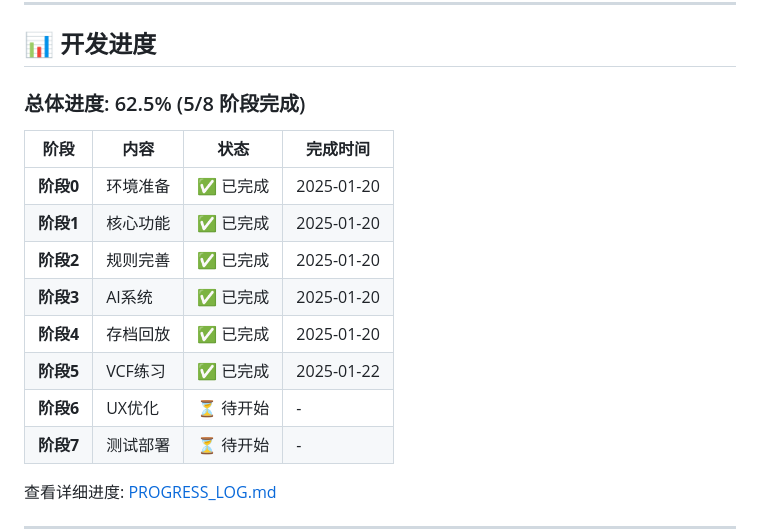
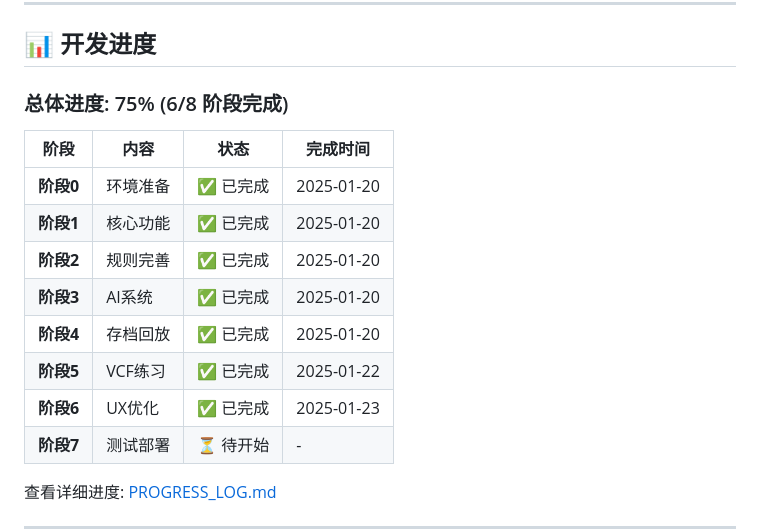
Before and after one commit to duckytan/WebGoFive-H5-CTO, a Markdown page: README.md, the part around the change. Drawn GitHub-style.

```diff
--- a/README.md
+++ b/README.md
@@ -44,7 +44,7 @@ python3 -m http.server 8080
 
 ## 📊 开发进度
 
-### 总体进度: 62.5% (5/8 阶段完成)
+### 总体进度: 75% (6/8 阶段完成)
 
 | 阶段 | 内容 | 状态 | 完成时间 |
 |------|------|------|----------|
@@ -54,7 +54,7 @@ python3 -m http.server 8080
 | **阶段3** | AI系统 | ✅ 已完成 | 2025-01-20 |
 | **阶段4** | 存档回放 | ✅ 已完成 | 2025-01-20 |
 | **阶段5** | VCF练习 | ✅ 已完成 | 2025-01-22 |
-| **阶段6** | UX优化 | ⏳ 待开始 | - |
+| **阶段6** | UX优化 | ✅ 已完成 | 2025-01-23 |
 | **阶段7** | 测试部署 | ⏳ 待开始 | - |
 
 查看详细进度: [PROGRESS_LOG.md](./PROGRESS_LOG.md)
```
Also changed, not shown: PROGRESS_LOG.md (+64 -32 lines).
